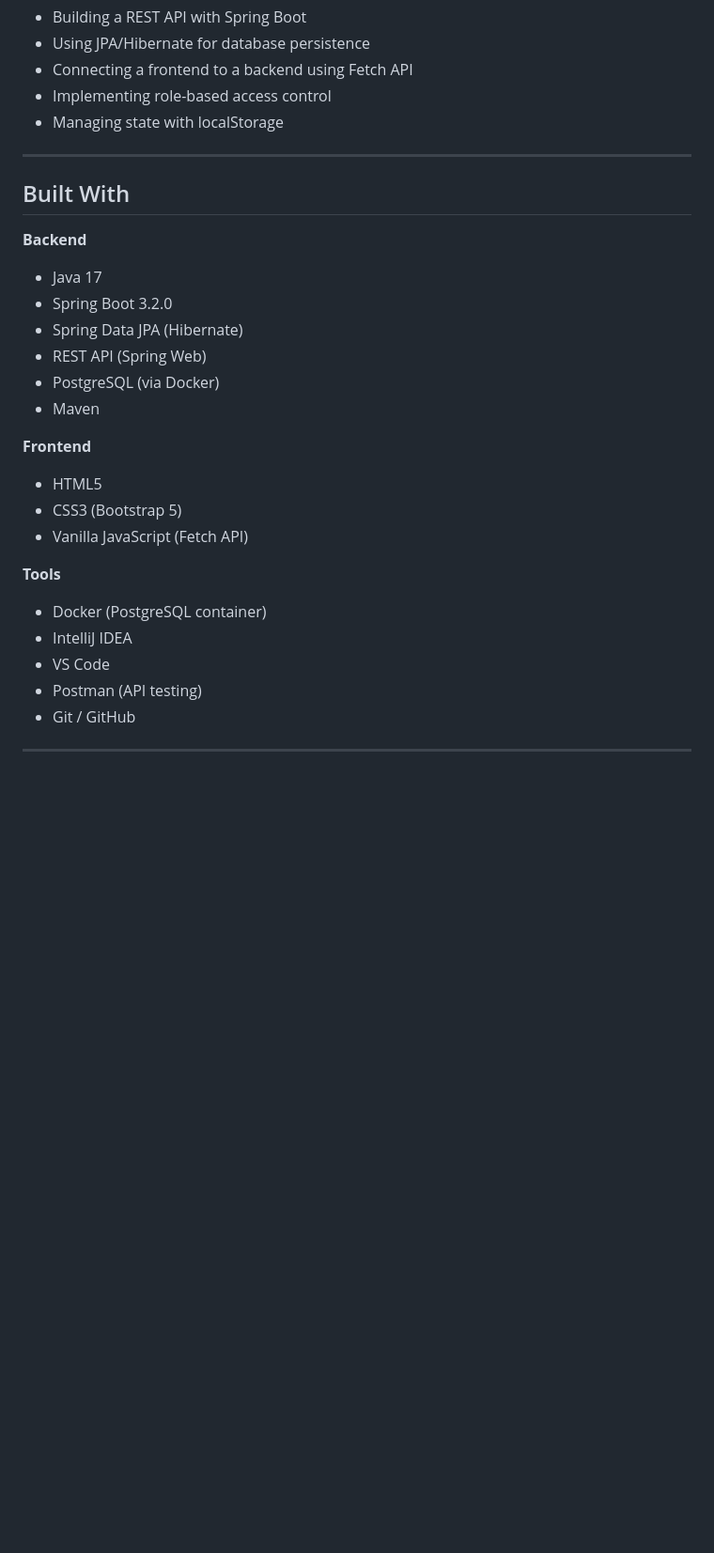
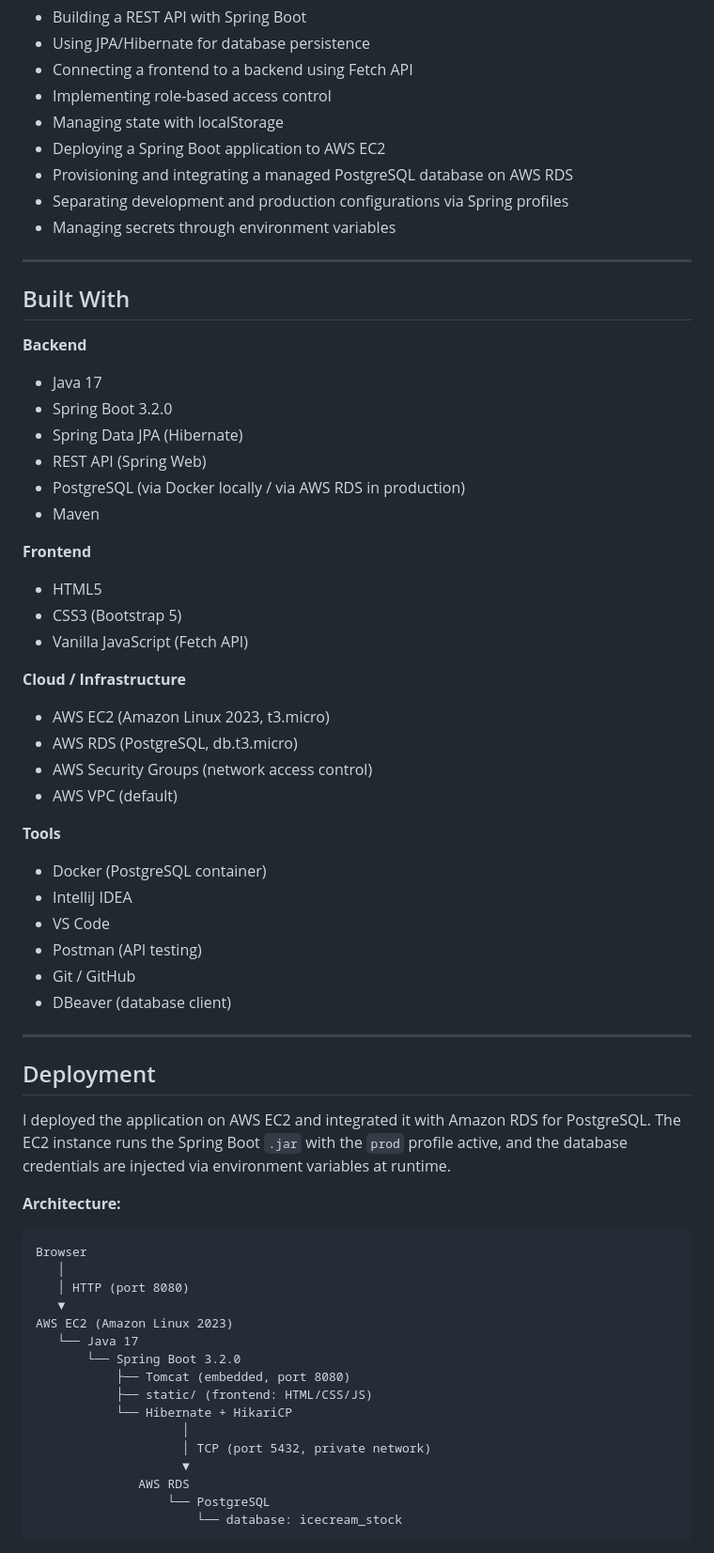
Before and after one commit to ThiagoBuhrer/Ice-cream-stock, a Markdown page: README.md, the part around one of its changes. Shown at 94% size. GitHub-like rendering; blank space fills up the shorter version.

````diff
--- a/README.md
+++ b/README.md
@@ -23,6 +23,10 @@ Built with Java Spring Boot on the back end and vanilla HTML/CSS/JavaScript on t
 - Connecting a frontend to a backend using Fetch API
 - Implementing role-based access control
 - Managing state with localStorage
+- Deploying a Spring Boot application to AWS EC2
+- Provisioning and integrating a managed PostgreSQL database on AWS RDS
+- Separating development and production configurations via Spring profiles
+- Managing secrets through environment variables
 
 ---
 
@@ -33,7 +37,7 @@ Built with Java Spring Boot on the back end and vanilla HTML/CSS/JavaScript on t
 - Spring Boot 3.2.0
 - Spring Data JPA (Hibernate)
 - REST API (Spring Web)
-- PostgreSQL (via Docker)
+- PostgreSQL (via Docker locally / via AWS RDS in production)
 - Maven
 
 **Frontend**
@@ -41,9 +45,44 @@ Built with Java Spring Boot on the back end and vanilla HTML/CSS/JavaScript on t
 - CSS3 (Bootstrap 5)
 - Vanilla JavaScript (Fetch API)
 
+**Cloud / Infrastructure**
+- AWS EC2 (Amazon Linux 2023, t3.micro)
+- AWS RDS (PostgreSQL, db.t3.micro)
+- AWS Security Groups (network access control)
+- AWS VPC (default)
+
 **Tools**
 - Docker (PostgreSQL container)
 - IntelliJ IDEA
 - VS Code
 - Postman (API testing)
 - Git / GitHub
+- DBeaver (database client)
+
+---
+
+## Deployment
+
+I deployed the application on AWS EC2 and integrated it with Amazon RDS for PostgreSQL. The EC2 instance runs the Spring Boot `.jar` with the `prod` profile active, and the database credentials are injected via environment variables at runtime.
+
+**Architecture:**
+
+```
+Browser
+   │
+   │ HTTP (port 8080)
+   ▼
+AWS EC2 (Amazon Linux 2023)
+   └── Java 17
+       └── Spring Boot 3.2.0
+           ├── Tomcat (embedded, port 8080)
+           ├── static/ (frontend: HTML/CSS/JS)
+           └── Hibernate + HikariCP
+                    │
+                    │ TCP (port 5432, private network)
+                    ▼
+              AWS RDS
+                  └── PostgreSQL
+                      └── database: icecream_stock
+```
+
````
Also changed, not shown: other parts of README.md (+34 -48 lines).
